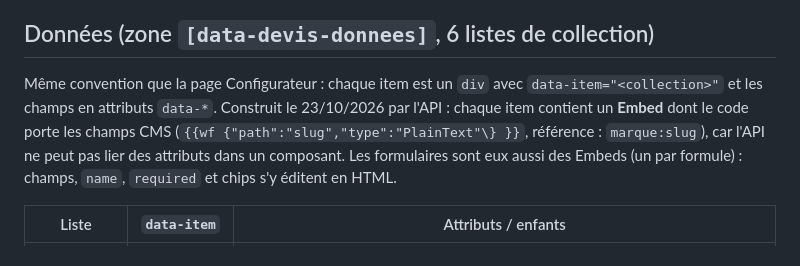
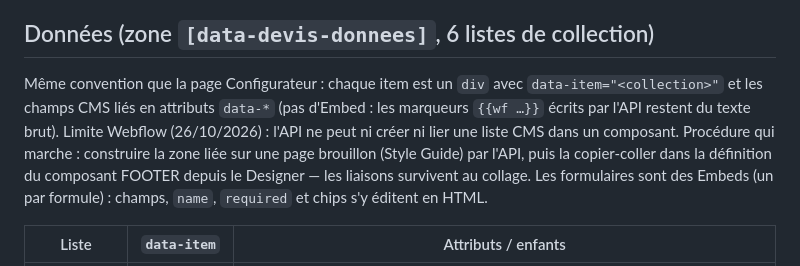
Before and after one commit to natanexus/kapam-configurateur, a Markdown page: webflow/devis-structure.md, the part around the change. Rendered like a GitHub page.

Commit message:
devis-structure : zone de données liée par attributs, collée dans FOOTER depuis une page brouillon
Co-Authored-By: Claude Fable 5.1 <noreply@anthropic.com>
Claude-Session: https://claude.ai/code/session_01CdZJ7WUjfHSy7dpp3WGuuZ

```diff
--- a/webflow/devis-structure.md
+++ b/webflow/devis-structure.md
@@ -56,7 +56,7 @@ Champs par formule (maquette) : Clé en main = coordonnées, véhicule envisagé
 
 ## Données (zone `[data-devis-donnees]`, 6 listes de collection)
 
-Même convention que la page Configurateur : chaque item est un `div` avec `data-item="<collection>"` et les champs en attributs `data-*`. Construit le 23/10/2026 par l'API : chaque item contient un **Embed** dont le code porte les champs CMS (`{{wf {"path":"slug","type":"PlainText"\} }}`, référence : `marque:slug`), car l'API ne peut pas lier des attributs dans un composant. Les formulaires sont eux aussi des Embeds (un par formule) : champs, `name`, `required` et chips s'y éditent en HTML.
+Même convention que la page Configurateur : chaque item est un `div` avec `data-item="<collection>"` et les champs CMS liés en attributs `data-*` (pas d'Embed : les marqueurs `{{wf …}}` écrits par l'API restent du texte brut). Limite Webflow (26/10/2026) : l'API ne peut ni créer ni lier une liste CMS dans un composant. Procédure qui marche : construire la zone liée sur une page brouillon (Style Guide) par l'API, puis la copier-coller dans la définition du composant FOOTER depuis le Designer — les liaisons survivent au collage. Les formulaires sont des Embeds (un par formule) : champs, `name`, `required` et chips s'y éditent en HTML.
 
 | Liste | `data-item` | Attributs / enfants |
 |---|---|---|
```
